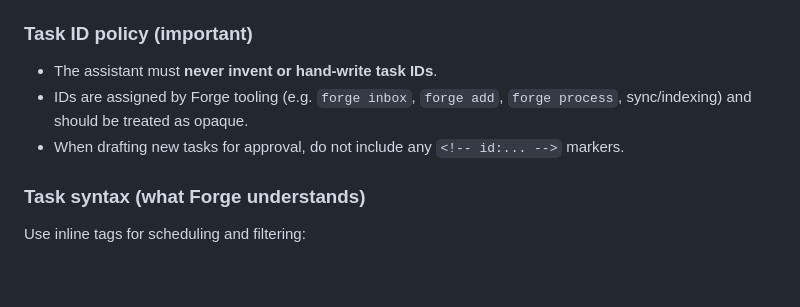
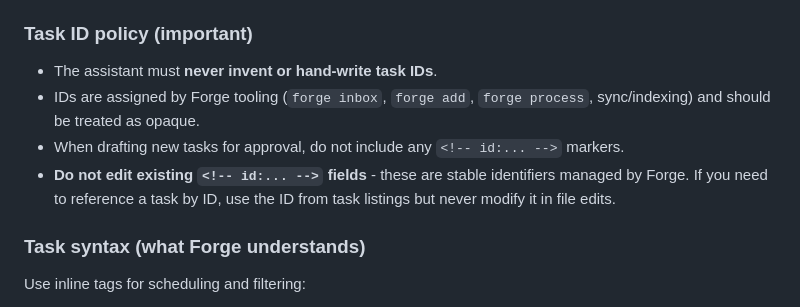
Before and after one commit to SimonAB/forge, a Markdown page: AGENTS.md, the part around the change. GitHub-like rendering; blank space fills up the shorter version.

Commit message:
specficy how to deal with IDs (LLM must never touch them)

```diff
--- a/AGENTS.md
+++ b/AGENTS.md
@@ -73,8 +73,9 @@ When the user asks the assistant to create or restructure work (e.g. "prepare ta
 ### Task ID policy (important)
 
 - The assistant must **never invent or hand-write task IDs**.
-- IDs are assigned by Forge tooling (e.g. `forge inbox`, `forge add`, `forge process`, sync/indexing) and should be treated as opaque.
+- IDs are assigned by Forge tooling (`forge inbox`, `forge add`, `forge process`, sync/indexing) and should be treated as opaque.
 - When drafting new tasks for approval, do not include any `<!-- id:... -->` markers.
+- **Do not edit existing `<!-- id:... -->` fields** - these are stable identifiers managed by Forge. If you need to reference a task by ID, use the ID from task listings but never modify it in file edits.
 
 ### Task syntax (what Forge understands)
 
```
